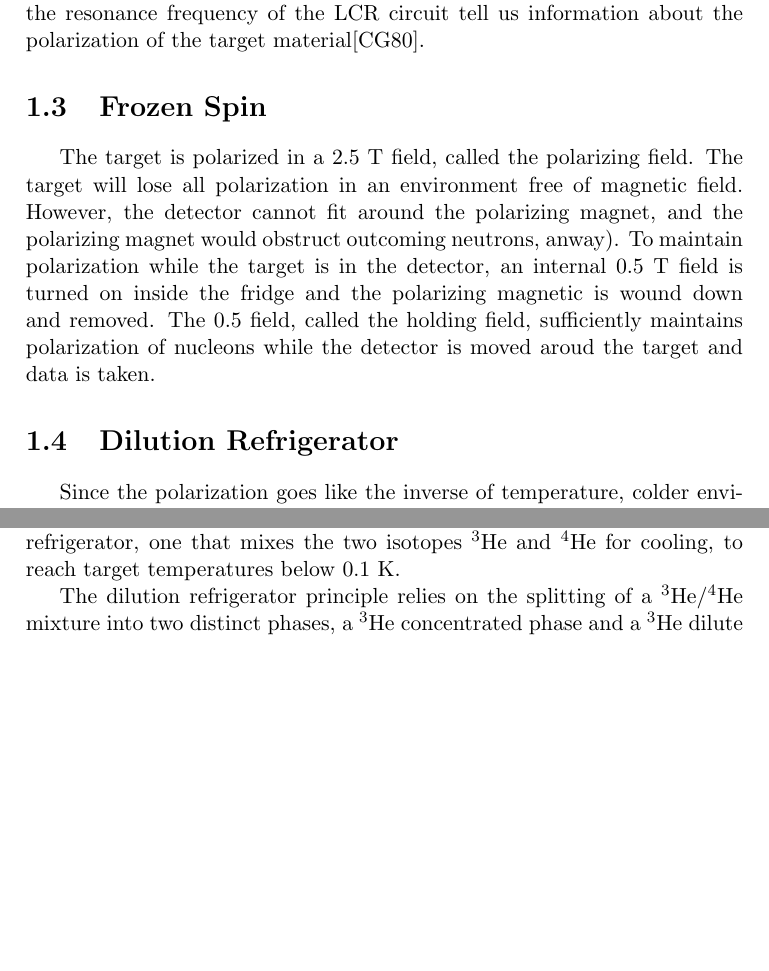
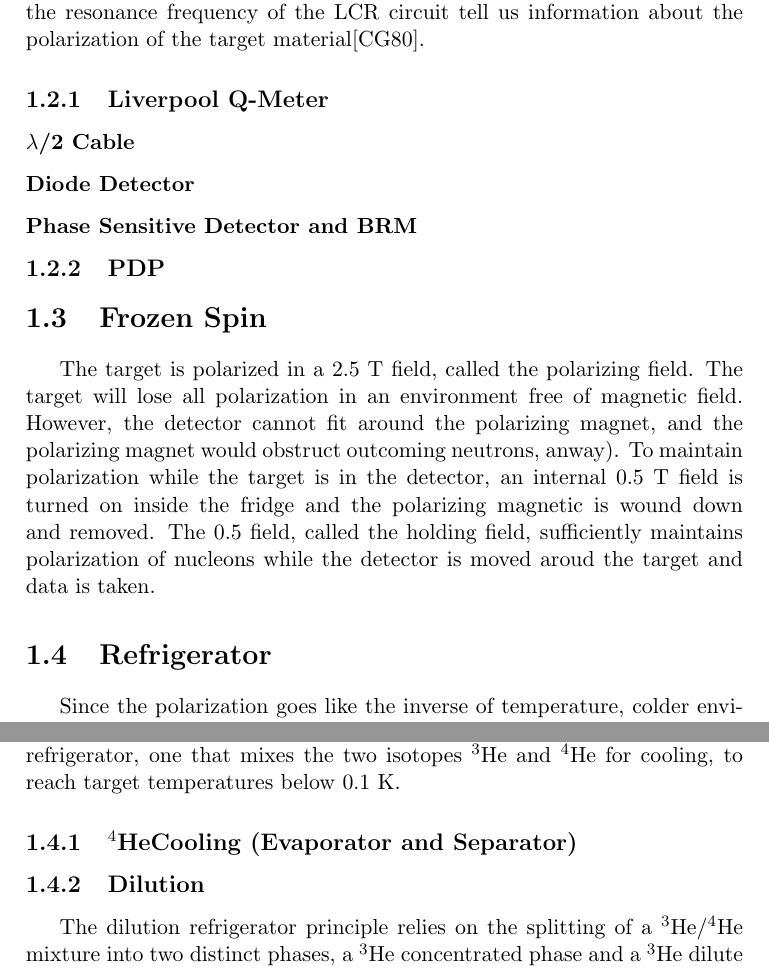
Before and after one commit to ryan-duve/hifrost-manual, a LaTeX thesis (hifrost.tex, which reads theory.tex): two parts of page 11 of 88, joined at a grey line, cut so that both start at the same text, the shorter picture padded with empty space. Compiled offline with pdfLaTeX.

Commit message:
filled in some theory chapter subsections

```diff
--- a/theory.tex
+++ b/theory.tex
@@ -23,13 +26,26 @@ The microwave frequency can either be the sum of the proton and electron splitti
 
 Nuclear Magnetic Resonance (NMR) is the method we use to measure the polarization of the target material.  Essentially, a coil in the immediate vicinity of the target acts as the inductor in an LCR circuit, the inductance of which changes as a function of the magnetic susceptibility of the nuclei in the coil.  Since the magnetic susceptibility and polarization are related, the resonance frequency of the LCR circuit tell us information about the polarization of the target material\cite{qmeterbook}.
 
+\subsection{Liverpool Q-Meter}
+
+\subsubsection{$\lambda$/2 Cable}
+
+\subsubsection{Diode Detector}
+
+\subsubsection{Phase Sensitive Detector and BRM}
+
+\subsection{PDP}
+
 \section{Frozen Spin}
 
  The target is polarized in a 2.5 T field, called the polarizing field.  The target will lose all polarization in an environment free of magnetic field.  However, the detector cannot fit around the polarizing magnet, and the polarizing magnet would obstruct outcoming neutrons, anway).  To maintain polarization while the target is in the detector, an internal 0.5 T field is turned on inside the fridge and the polarizing magnetic is wound down and removed.  The 0.5 field, called the holding field, sufficiently maintains polarization of nucleons while the detector is moved aroud the target and data is taken.
 
-\section{Dilution Refrigerator}
+\section{Refrigerator}
 Since the polarization goes like the inverse of temperature, colder environments make for better polarized targets.  In our case, we use a dilution refrigerator, one that mixes the two isotopes \het{} and \hef{} for cooling, to reach target temperatures below 0.1 K.
 
+\subsection{\hef{}Cooling (Evaporator and Separator)}
+
+\subsection{Dilution}
 
 The dilution refrigerator principle relies on the splitting of a \het/\hef{} mixture into two distinct phases, a \het{} concentrated phase and a \het{} dilute phase.  The area labeled ``Two-phase region'' in Figure \ref{fig:dilutiondiagram} illustrates which mixtures, characterized by \het{} concentration, are inaccessible at which temperatures.  Since two distinct phases in thermal contact are always in or striving for thermodynamic equilibrium, changing the concentration of the dilute phase (by pumping \het{} out of it) will cause atoms from the concentrated phase to cross the phase boundary to restore balance.  Since the heat change of mixing (enthalpy difference between the dilute phase and concentrated phase) is positive, the \het{} crossing the phase boundary must absorb energy from the surrounding environment, which it does in the form of heat.\cite{hocktechniques}
 
```
Also changed, not shown: practical-op.tex (+0 -1 lines), theory.tex (3 more changed lines), 1 other file.
